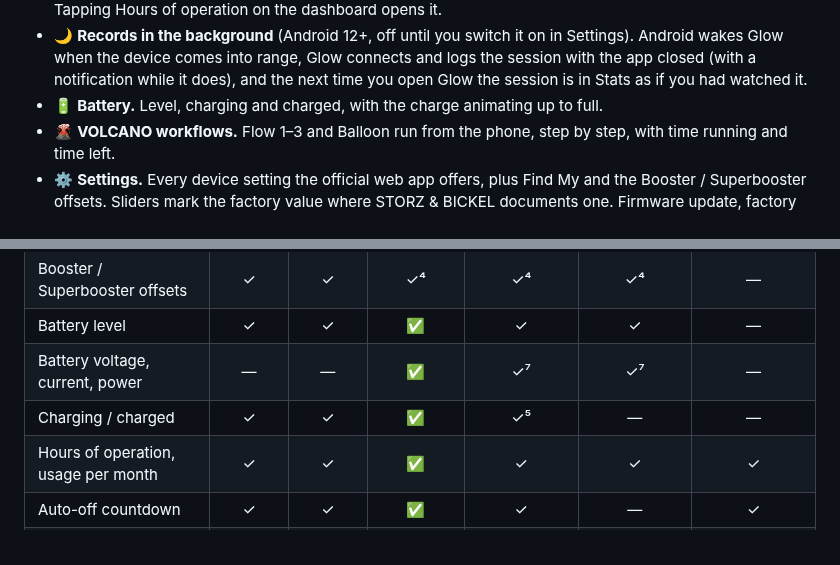
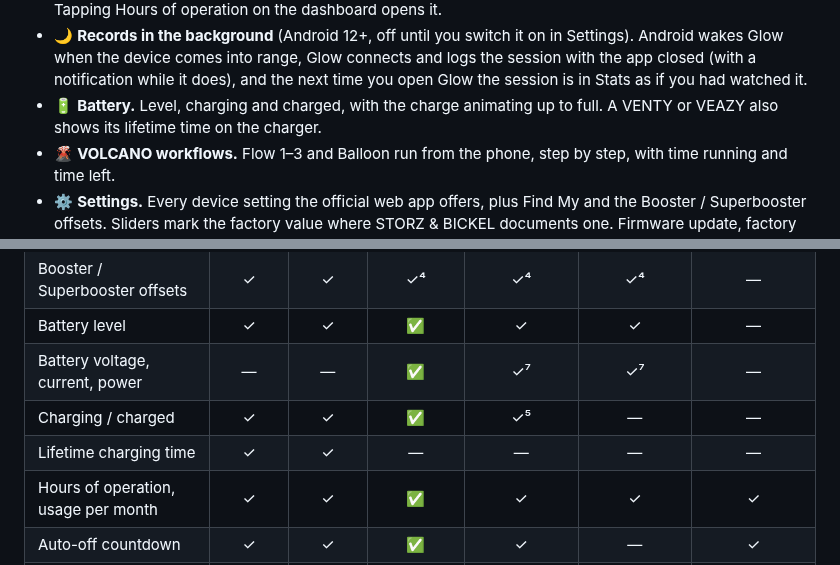
Before and after one commit to andrzejdus/glow, a Markdown page: README.md, 2 parts joined by grey strips. Drawn GitHub-style.

Commit message:
Settings: a VENTY or VEAZY shows its lifetime charging time in the battery row

```diff
--- a/README.md
+++ b/README.md
@@ -50,7 +50,8 @@ VENTY · VEAZY · CRAFTY · CRAFTY+ · VOLCANO HYBRID
   wakes Glow when the device comes into range, Glow connects and logs the session with the app
   closed (with a notification while it does), and the next time you open Glow the session is in
   Stats as if you had watched it.
-- 🔋 **Battery.** Level, charging and charged, with the charge animating up to full.
+- 🔋 **Battery.** Level, charging and charged, with the charge animating up to full. A VENTY or
+  VEAZY also shows its lifetime time on the charger.
 - 🌋 **VOLCANO workflows.** Flow 1–3 and Balloon run from the phone, step by step, with time
   running and time left.
 - ⚙️ **Settings.** Every device setting the official web app offers, plus Find My and the
@@ -78,6 +79,7 @@ built from the protocol and covered by unit tests.
 | Battery level | ✓ | ✓ | ✅ | ✓ | ✓ | — |
 | Battery voltage, current, power | — | — | ✅ | ✓⁷ | ✓⁷ | — |
 | Charging / charged | ✓ | ✓ | ✅ | ✓⁵ | — | — |
+| Lifetime charging time | ✓ | ✓ | — | — | — | — |
 | Hours of operation, usage per month | ✓ | ✓ | ✅ | ✓ | ✓ | ✓ |
 | Auto-off countdown | ✓ | ✓ | ✅ | ✓ | — | ✓ |
 | Air pump | — | — | — | — | — | ✓ |
```
Also changed, not shown: docs/protocol/qvap.md (+1 -1 lines), docs/screenshots/connect.png, docs/screenshots/crafty.png, docs/screenshots/stats.png, docs/screenshots/venty.png, docs/screenshots/volcano-workflows.png, 5 other files.
